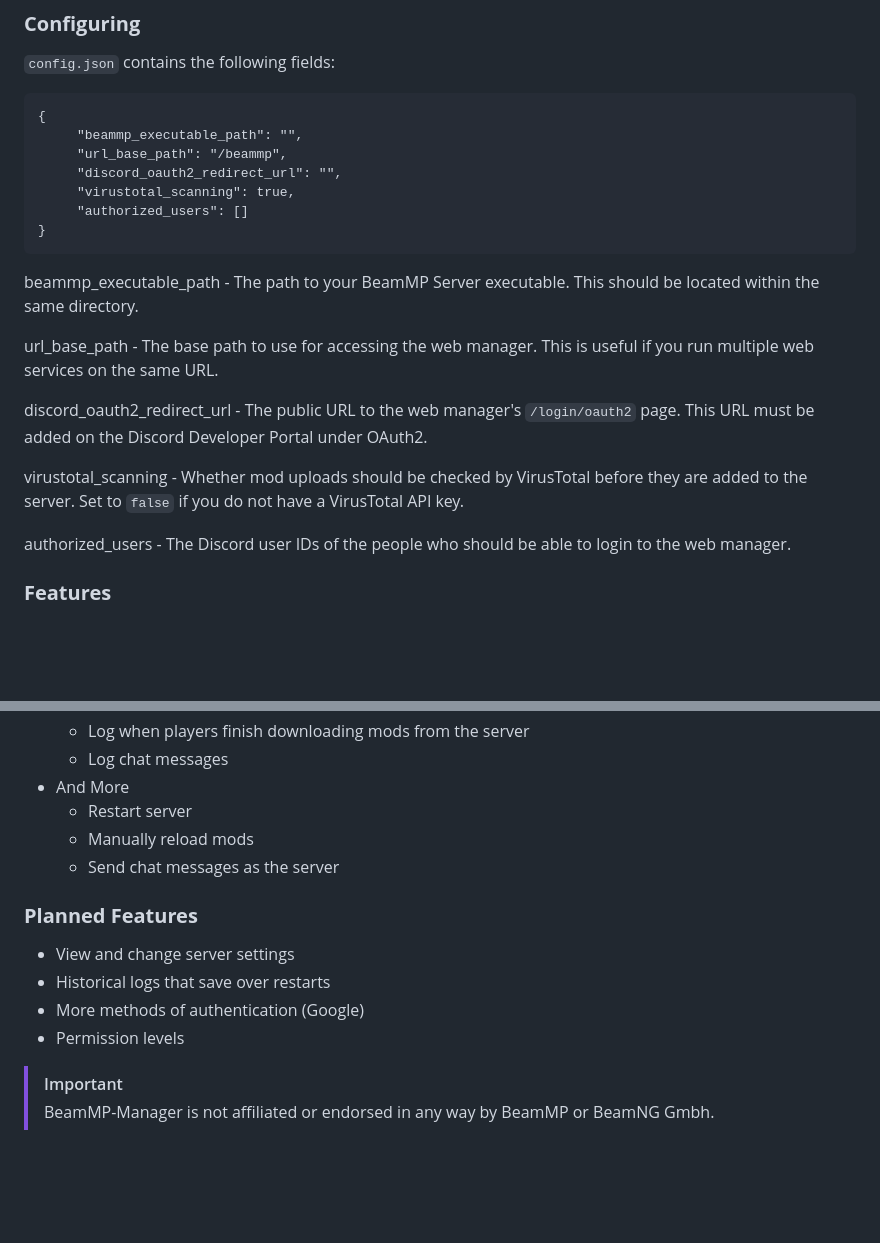
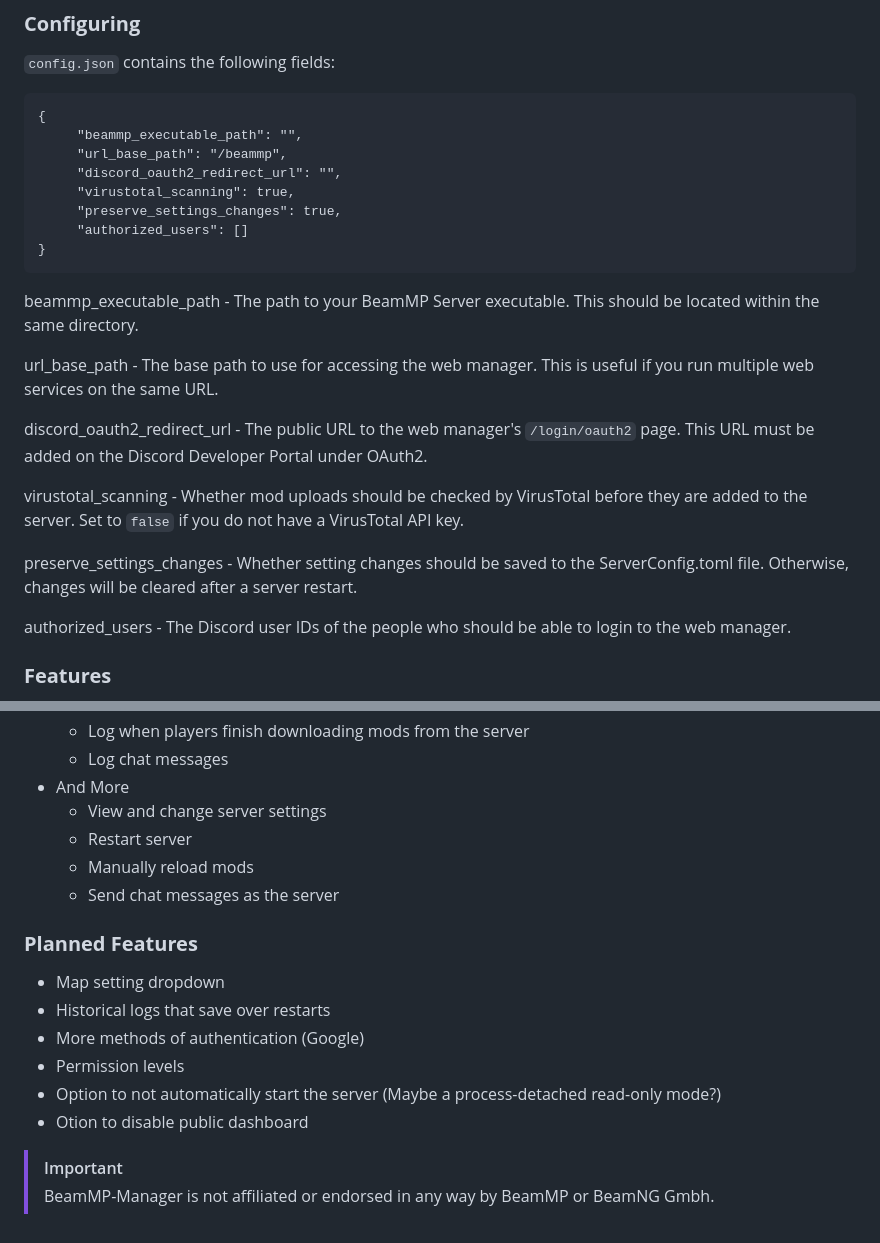
Before and after one commit to peterservices/BeamMP-Manager, a Markdown page: README.md, 2 parts joined by grey strips. Drawn GitHub-style; blank space fills up the shorter version.

Commit message:
Update README with new settings and features

````diff
--- a/README.md
+++ b/README.md
@@ -34,6 +34,7 @@ A configurable web-based manager for your BeamMP server using Discord as authent
      "url_base_path": "/beammp",
      "discord_oauth2_redirect_url": "",
      "virustotal_scanning": true,
+     "preserve_settings_changes": true,
      "authorized_users": []
 }
 ```
@@ -44,6 +45,8 @@ url_base_path - The base path to use for accessing the web manager. This is usef
 discord_oauth2_redirect_url - The public URL to the web manager's `/login/oauth2` page. This URL must be added on the Discord Developer Portal under OAuth2.
 
 virustotal_scanning - Whether mod uploads should be checked by VirusTotal before they are added to the server. Set to `false` if you do not have a VirusTotal API key.
+
+preserve_settings_changes - Whether setting changes should be saved to the ServerConfig.toml file. Otherwise, changes will be cleared after a server restart.
 
 authorized_users - The Discord user IDs of the people who should be able to login to the web manager.
 
@@ -64,6 +67,7 @@ authorized_users - The Discord user IDs of the people who should be able to logi
   * Log when players finish downloading mods from the server
   * Log chat messages
 * And More
+  * View and change server settings
   * Restart server
   * Manually reload mods
   * Send chat messages as the server
@@ -71,10 +75,12 @@ authorized_users - The Discord user IDs of the people who should be able to logi
 
 ### **Planned Features**
 
-* View and change server settings
+* Map setting dropdown
 * Historical logs that save over restarts
 * More methods of authentication (Google)
 * Permission levels
+* Option to not automatically start the server (Maybe a process-detached read-only mode?)
+* Otion to disable public dashboard
 
 > [!IMPORTANT]
 > BeamMP-Manager is not affiliated or endorsed in any way by BeamMP or BeamNG Gmbh.
````
